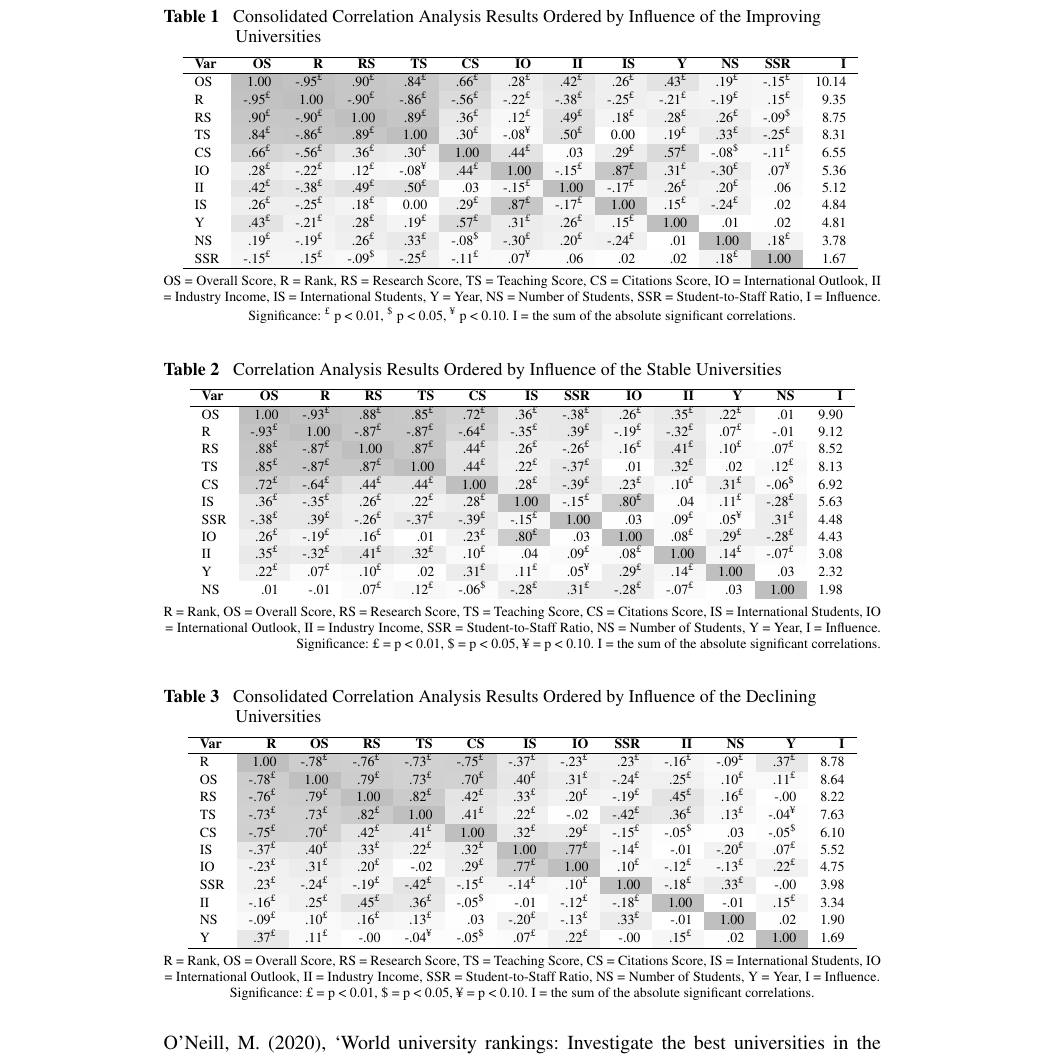
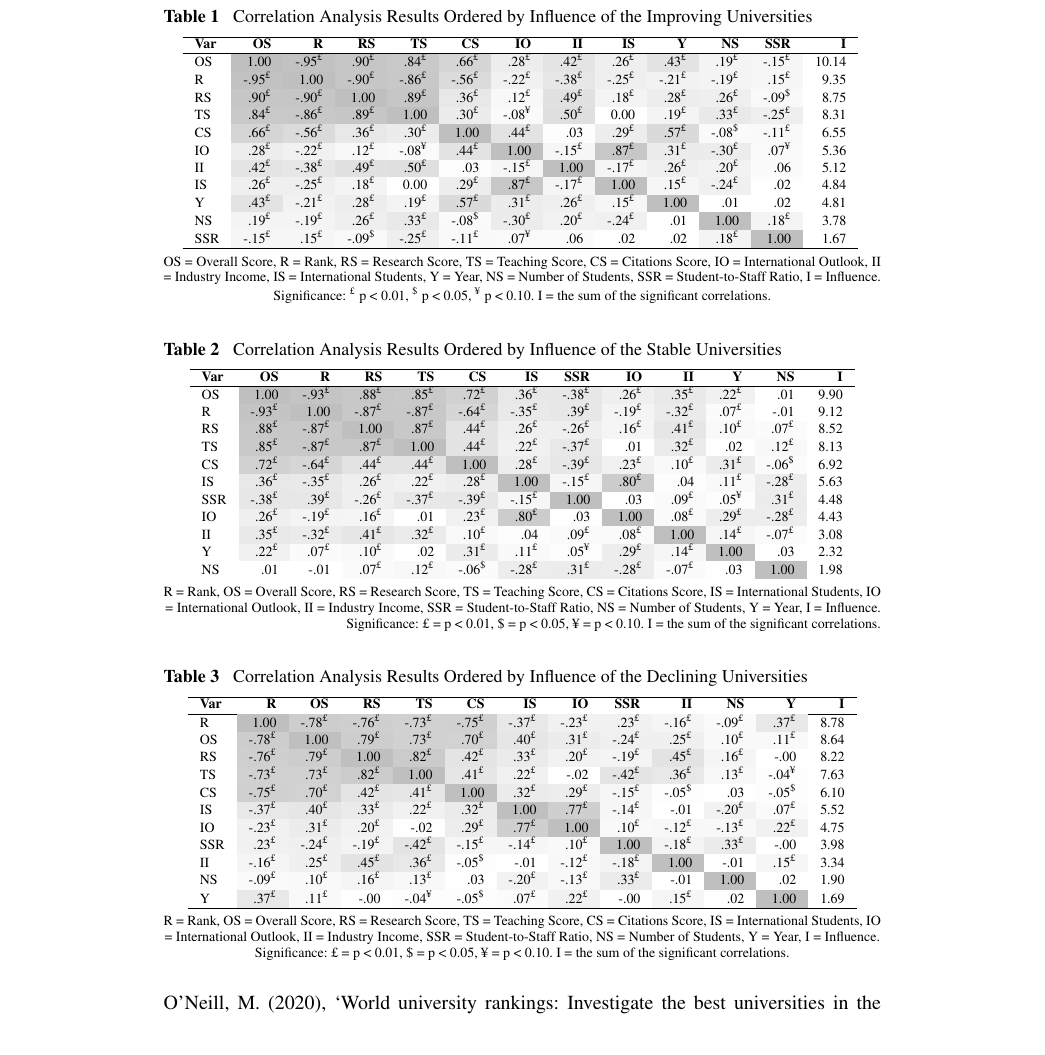
Before and after one commit to alfa-yohannis/university-ranks-and-trends, a LaTeX document (ijbis/university-ranks-and-trends.tex): part of page 4 of 4, cut so that both start at the same text, the shorter picture padded with empty space. Compiled offline with LaTeX, dvips and Ghostscript.

Commit message:
remove absolute words

```diff
--- a/ijbis/university-ranks-and-trends.tex
+++ b/ijbis/university-ranks-and-trends.tex
@@ -187,7 +187,7 @@ Hello \cite{ONeil_2020}, \cite{hashim2021higher} and \cite{spearman1904general}.
 
 \begin{table*}[h!]
 	\centering
-	\caption{Consolidated Correlation Analysis Results Ordered by Influence of the Improving Universities}
+	\caption{Correlation Analysis Results Ordered by Influence of the Improving Universities}
 	\label{tab:correlation_improving}
 	\scriptsize
 	\begin{tabular}{lrrrrrrrrrrrr}
@@ -213,7 +213,7 @@ Hello \cite{ONeil_2020}, \cite{hashim2021higher} and \cite{spearman1904general}.
 
 	\scriptsize
 	OS = Overall Score, R = Rank, RS = Research Score, TS = Teaching Score, CS = Citations Score, IO = International Outlook, II = Industry Income, IS = International Students, Y = Year, NS = Number of Students, SSR = Student-to-Staff Ratio, I = Influence.
-	Significance: \textsuperscript{£} p < 0.01, \textsuperscript{\$} p < 0.05, \textsuperscript{¥} p < 0.10. I = the sum of the absolute significant correlations.
+	Significance: \textsuperscript{£} p < 0.01, \textsuperscript{\$} p < 0.05, \textsuperscript{¥} p < 0.10. I = the sum of the significant correlations.
 \end{table*}
 
 
@@ -253,7 +253,7 @@ Hello \cite{ONeil_2020}, \cite{hashim2021higher} and \cite{spearman1904general}.
 	\vspace{1mm}
 
 	\scriptsize \raggedleft
-	R = Rank, OS = Overall Score, RS = Research Score, TS = Teaching Score, CS = Citations Score, IS = International Students, IO = International Outlook, II = Industry Income, SSR = Student-to-Staff Ratio, NS = Number of Students, Y = Year, I = Influence. Significance: £ = p < 0.01, \$ = p < 0.05, ¥  = p < 0.10.  I = the sum of the absolute significant correlations.
+	R = Rank, OS = Overall Score, RS = Research Score, TS = Teaching Score, CS = Citations Score, IS = International Students, IO = International Outlook, II = Industry Income, SSR = Student-to-Staff Ratio, NS = Number of Students, Y = Year, I = Influence. Significance: £ = p < 0.01, \$ = p < 0.05, ¥  = p < 0.10.  I = the sum of the significant correlations.
 
 \end{table*}
 
@@ -264,7 +264,7 @@ Hello \cite{ONeil_2020}, \cite{hashim2021higher} and \cite{spearman1904general}.
 
 \begin{table*}[h!]
 	\centering
-	\caption{Consolidated Correlation Analysis Results Ordered by Influence of the Declining Universities}
+	\caption{Correlation Analysis Results Ordered by Influence of the Declining Universities}
 	\label{tab:correlation_combined_colored}
 	\scriptsize
 	\begin{tabular}{lrrrrrrrrrrrr}
@@ -288,7 +288,7 @@ Hello \cite{ONeil_2020}, \cite{hashim2021higher} and \cite{spearman1904general}.
 	\vspace{1mm}
 
 \scriptsize
-R = Rank, OS = Overall Score, RS = Research Score, TS = Teaching Score, CS = Citations Score, IS = International Students, IO = International Outlook, II = Industry Income, SSR = Student-to-Staff Ratio, NS = Number of Students, Y = Year, I = Influence. Significance: £ = p < 0.01, \$ = p < 0.05, ¥ = p < 0.10. I = the sum of the absolute significant correlations.
+R = Rank, OS = Overall Score, RS = Research Score, TS = Teaching Score, CS = Citations Score, IS = International Students, IO = International Outlook, II = Industry Income, SSR = Student-to-Staff Ratio, NS = Number of Students, Y = Year, I = Influence. Significance: £ = p < 0.01, \$ = p < 0.05, ¥ = p < 0.10. I = the sum of the significant correlations.
 
 
 \end{table*}
```
